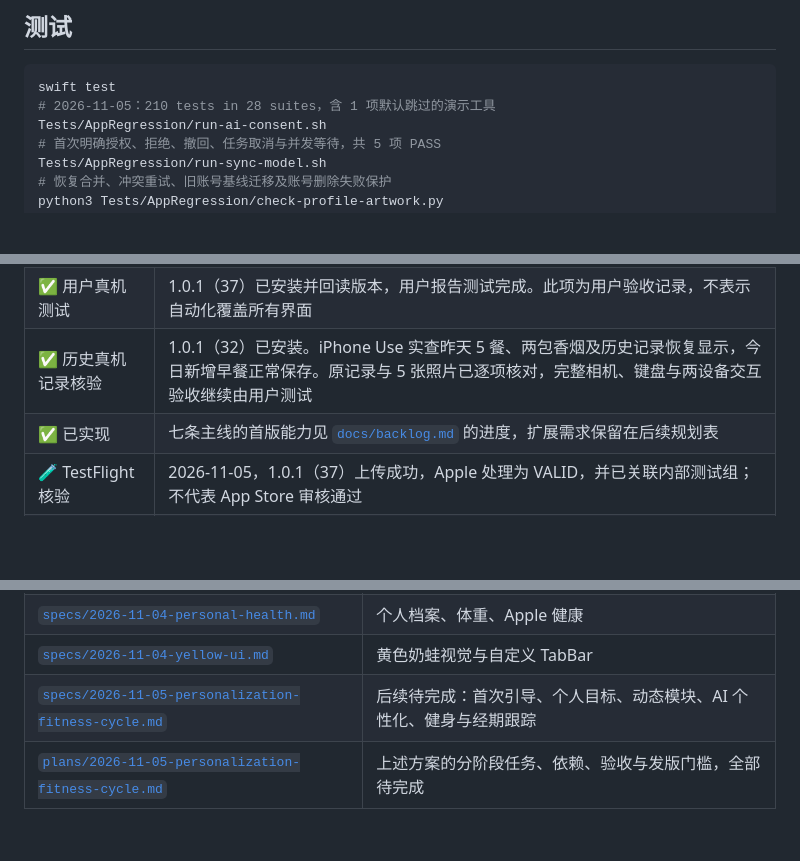
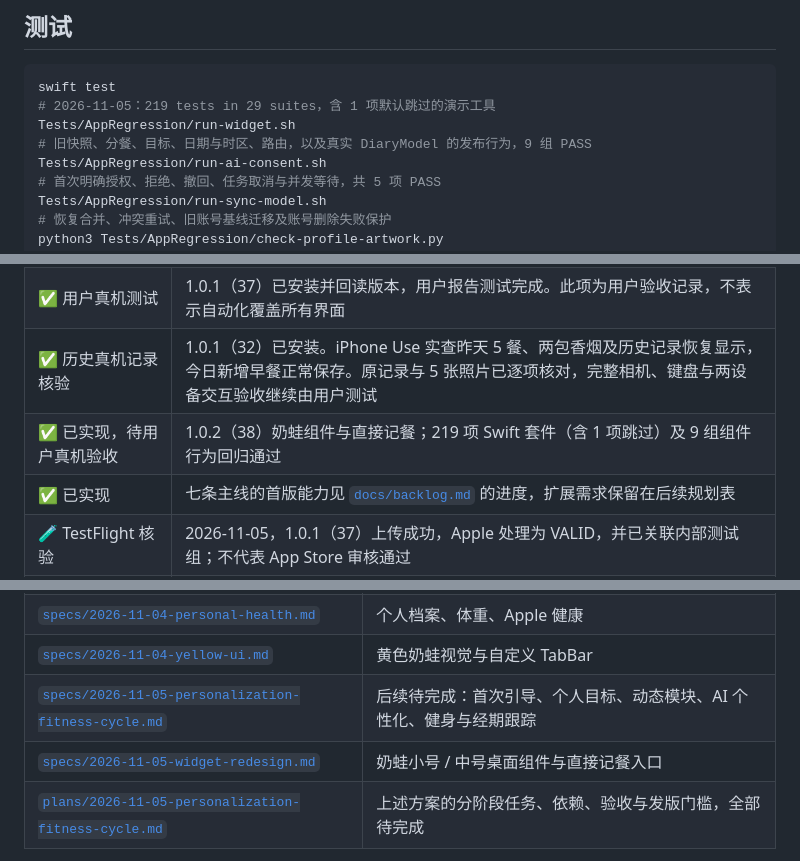
Before and after one commit to xaiojie/xiaoshitanji, a Markdown page: README.md, 3 parts joined by grey strips. Rendered like a GitHub page; blank space fills up the shorter version.

````diff
--- a/README.md
+++ b/README.md
@@ -403,7 +413,9 @@ flowchart LR
 
 ```sh
 swift test
-# 2026-11-05：210 tests in 28 suites，含 1 项默认跳过的演示工具
+# 2026-11-05：219 tests in 29 suites，含 1 项默认跳过的演示工具
+Tests/AppRegression/run-widget.sh
+# 旧快照、分餐、目标、日期与时区、路由，以及真实 DiaryModel 的发布行为，9 组 PASS
 Tests/AppRegression/run-ai-consent.sh
 # 首次明确授权、拒绝、撤回、任务取消与并发等待，共 5 项 PASS
 Tests/AppRegression/run-sync-model.sh
@@ -481,6 +495,7 @@ Swift 测试跑在 macOS 上，演示数据生成工具默认跳过。下表列
 | ✅ 线上验证 | 2026-11-05 已部署兼容修复，公共 HTTPS 照片往返、账号隔离、并发冲突、去重与历史恢复通过，临时账号已清理 |
 | ✅ 用户真机测试 | 1.0.1（37）已安装并回读版本，用户报告测试完成。此项为用户验收记录，不表示自动化覆盖所有界面 |
 | ✅ 历史真机记录核验 | 1.0.1（32）已安装。iPhone Use 实查昨天 5 餐、两包香烟及历史记录恢复显示，今日新增早餐正常保存。原记录与 5 张照片已逐项核对，完整相机、键盘与两设备交互验收继续由用户测试 |
+| ✅ 已实现，待用户真机验收 | 1.0.2（38）奶蛙组件与直接记餐；219 项 Swift 套件（含 1 项跳过）及 9 组组件行为回归通过 |
 | ✅ 已实现 | 七条主线的首版能力见 [`docs/backlog.md`](docs/backlog.md) 的进度，扩展需求保留在后续规划表 |
 | 🧪 TestFlight 核验 | 2026-11-05，1.0.1（37）上传成功，Apple 处理为 VALID，并已关联内部测试组；不代表 App Store 审核通过 |
 | ⏳ 后续待完成 | 首次引导、可不透露的性别与年龄、个人目标、吸烟模块开关、统一 AI 个性化与独立健身入口，建议排入 1.1.0 |
@@ -511,6 +526,7 @@ Swift 测试跑在 macOS 上，演示数据生成工具默认跳过。下表列
 | [`specs/2026-11-04-personal-health.md`](docs/superpowers/specs/2026-11-04-personal-health.md) | 个人档案、体重、Apple 健康 |
 | [`specs/2026-11-04-yellow-ui.md`](docs/superpowers/specs/2026-11-04-yellow-ui.md) | 黄色奶蛙视觉与自定义 TabBar |
 | [`specs/2026-11-05-personalization-fitness-cycle.md`](docs/superpowers/specs/2026-11-05-personalization-fitness-cycle.md) | 后续待完成：首次引导、个人目标、动态模块、AI 个性化、健身与经期跟踪 |
+| [`specs/2026-11-05-widget-redesign.md`](docs/superpowers/specs/2026-11-05-widget-redesign.md) | 奶蛙小号 / 中号桌面组件与直接记餐入口 |
 | [`plans/2026-11-05-personalization-fitness-cycle.md`](docs/superpowers/plans/2026-11-05-personalization-fitness-cycle.md) | 上述方案的分阶段任务、依赖、验收与发版门槛，全部待完成 |
 
 对应实施计划在 `docs/superpowers/plans/`，任务勾选状态代表真实进度。
````
Also changed, not shown: other parts of README.md (+17 -5 lines), docs/backlog.md (+11 -1 lines), docs/design/widgets/medium-implemented.png (added), docs/design/widgets/small-implemented.png (added), 4 other files.
